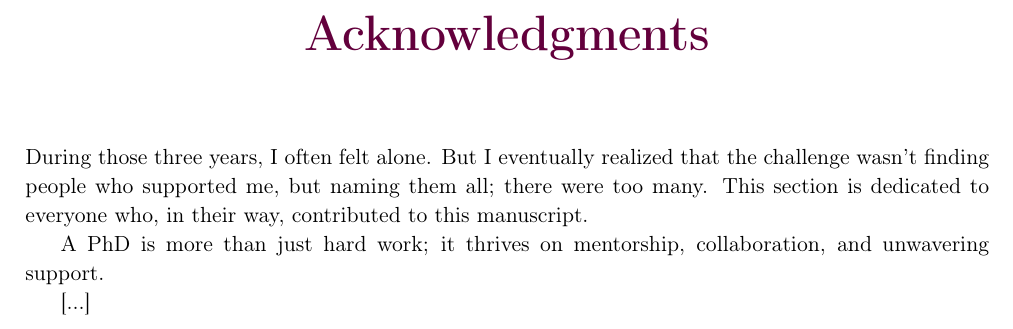
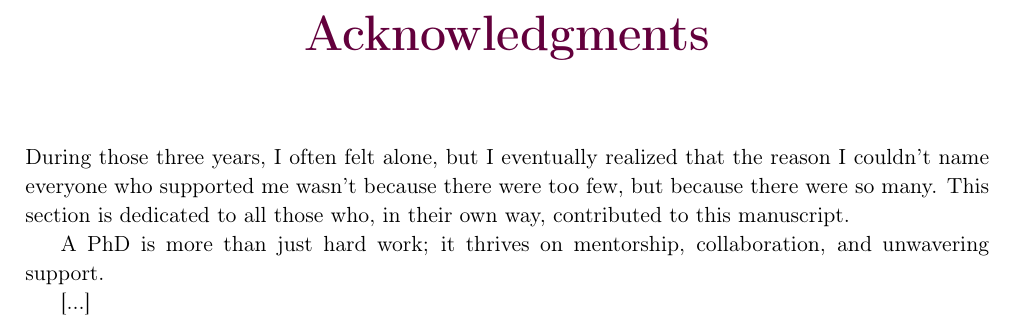
Before and after one commit to pauldubois98/PhD, a LaTeX thesis (main.tex, which reads preamble/acknowledgments.tex): part of page 3 of 45, cut so that both start at the same text. Compiled offline with pdfLaTeX.

Commit message:
ack intro v4

```diff
--- a/preamble/acknowledgments.tex
+++ b/preamble/acknowledgments.tex
@@ -9,9 +9,12 @@
 %But I eventually realized that the challenge wasn't in finding people who supported me, but in naming them all; there were simply too many.
 %This section is dedicated to everyone who, in their own way, contributed to this manuscript.
 
-During those three years, I often felt alone.
-But I eventually realized that the challenge wasn't finding people who supported me, but naming them all; there were too many.
-This section is dedicated to everyone who, in their way, contributed to this manuscript.
+%During those three years, I often felt alone.
+%But I eventually realized that the challenge wasn't finding people who supported me, but naming them all; there were too many.
+%This section is dedicated to everyone who, in their way, contributed to this manuscript.
+
+During those three years, I often felt alone, but I eventually realized that the reason I couldn't name everyone who supported me wasn't because there were too few, but because there were so many.
+This section is dedicated to all those who, in their own way, contributed to this manuscript.
 
 A PhD is more than just hard work; it thrives on mentorship, collaboration, and unwavering support.
 
```
